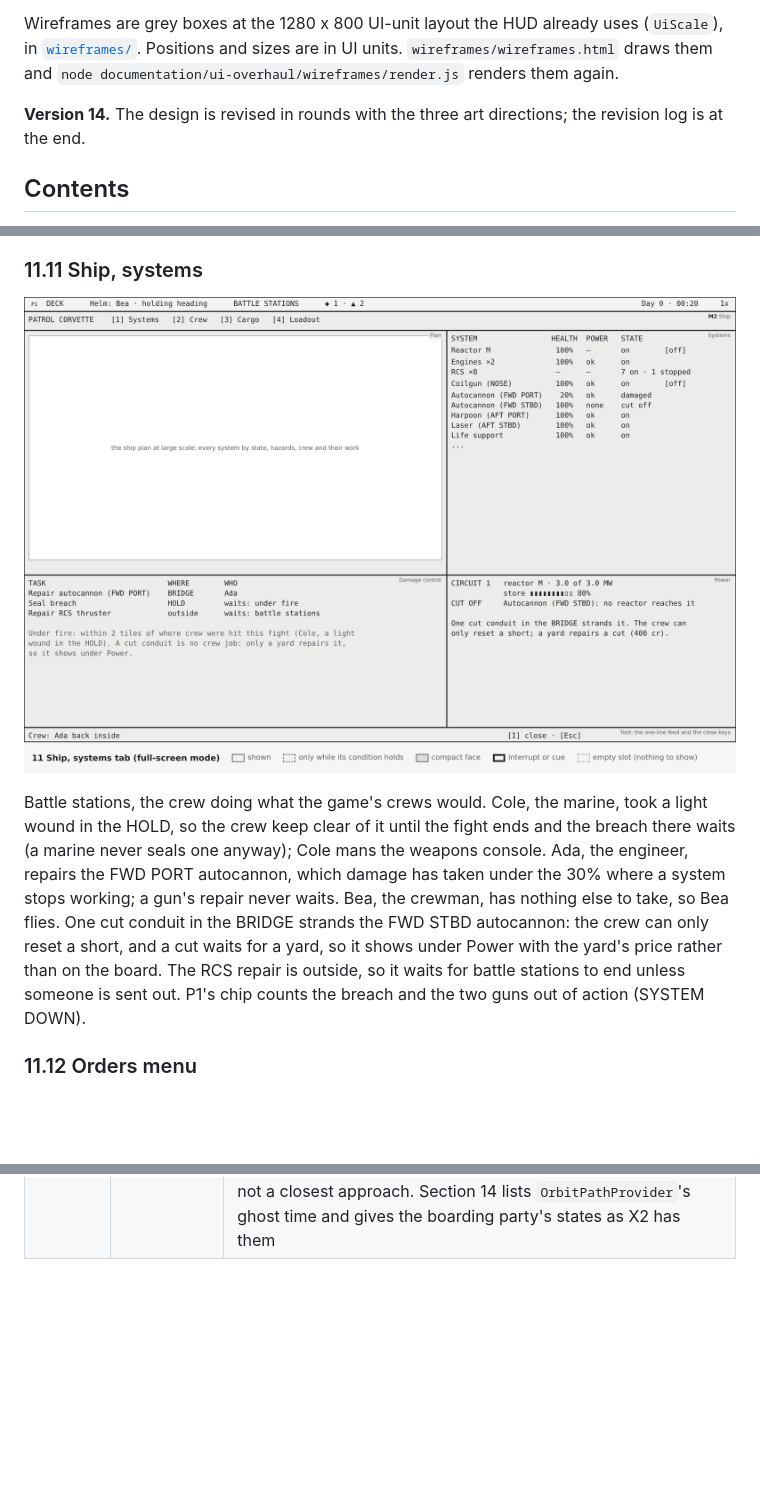
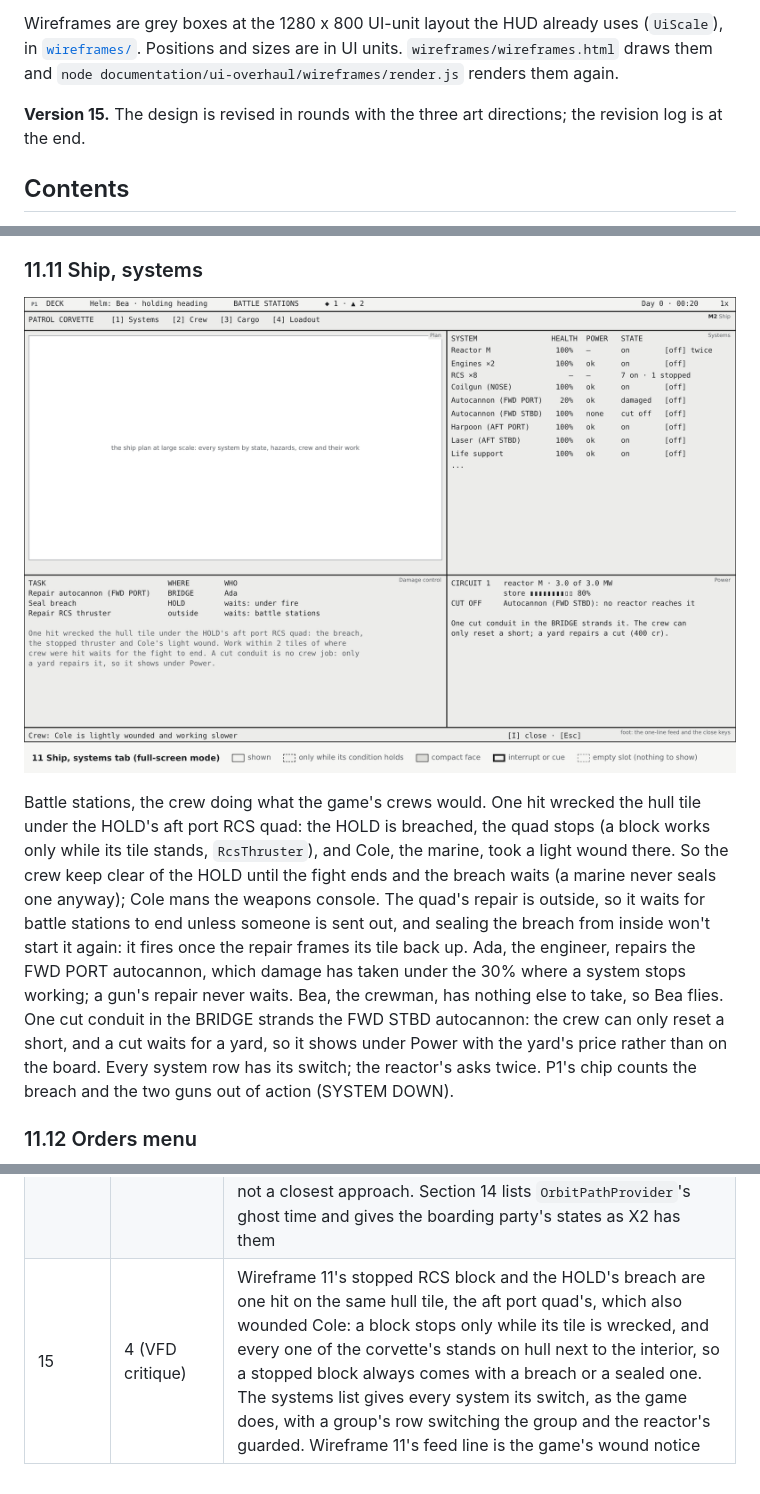
Before and after one commit to hawkwinghasseler/RingsOfIron, a Markdown page: documentation/ui-overhaul/functional-context.md, 3 parts joined by grey strips. Rendered like a GitHub page; pictures changed too: documentation/ui-overhaul/wireframes/11-ship-systems.png; blank space fills up the shorter version.

Commit message:
UI overhaul, context design v15: one hit, and a switch on every system
From the VFD direction's M2 Systems check of v14:

- Wireframe 11's stopped RCS block and the HOLD's breach are one hit
  on the same hull tile, the aft port quad's, which also wounded Cole:
  a block stops only while its tile is wrecked (RcsThruster.works),
  and every corvette block stands on hull next to the interior, so a
  stopped block comes with a breach or a sealed one.
- The systems list gives every system its switch, as the game does
  (SubsystemComponent.switchedOn): one key on the focused row, a
  group's row switches the group, the reactor's is pressed twice.
- Wireframe 11's feed line is the game's wound notice.

Co-Authored-By: Claude Opus 5.5 <noreply@anthropic.com>
Claude-Session: https://claude.ai/code/session_019poqwTMfp6kHAvEvLYB3Cj

```diff
--- a/documentation/ui-overhaul/functional-context.md
+++ b/documentation/ui-overhaul/functional-context.md
@@ -10,7 +10,7 @@ Wireframes are grey boxes at the 1280 x 800 UI-unit layout the HUD already uses
 [`wireframes/`](wireframes/). Positions and sizes are in UI units. `wireframes/wireframes.html` draws
 them and `node documentation/ui-overhaul/wireframes/render.js` renders them again.
 
-**Version 14.** The design is revised in rounds with the three art directions; the revision log is at
+**Version 15.** The design is revised in rounds with the three art directions; the revision log is at
 the end.
 
 ## Contents
@@ -1552,15 +1552,18 @@ salvaged), with the delivery this market can supply under the table: 28 more Foo
 
 ![Ship systems](wireframes/11-ship-systems.png)
 
-Battle stations, the crew doing what the game's crews would. Cole, the marine, took a light wound in
-the HOLD, so the crew keep clear of it until the fight ends and the breach there waits (a marine
-never seals one anyway); Cole mans the weapons console. Ada, the engineer, repairs the FWD PORT
-autocannon, which damage has taken under the 30% where a system stops working; a gun's repair never
-waits. Bea, the crewman, has nothing else to take, so Bea flies. One cut conduit in the BRIDGE
-strands the FWD STBD autocannon: the crew can only reset a short, and a cut waits for a yard, so it
-shows under Power with the yard's price rather than on the board. The RCS repair is outside, so it
-waits for battle stations to end unless someone is sent out. P1's chip counts the breach and the two
-guns out of action (SYSTEM DOWN).
+Battle stations, the crew doing what the game's crews would. One hit wrecked the hull tile under the
+HOLD's aft port RCS quad: the HOLD is breached, the quad stops (a block works only while its tile
+stands, `RcsThruster`), and Cole, the marine, took a light wound there. So the crew keep clear of the
+HOLD until the fight ends and the breach waits (a marine never seals one anyway); Cole mans the
+weapons console. The quad's repair is outside, so it waits for battle stations to end unless someone
+is sent out, and sealing the breach from inside won't start it again: it fires once the repair frames
+its tile back up. Ada, the engineer, repairs the FWD PORT autocannon, which damage has taken under the
+30% where a system stops working; a gun's repair never waits. Bea, the crewman, has nothing else to
+take, so Bea flies. One cut conduit in the BRIDGE strands the FWD STBD autocannon: the crew can only
+reset a short, and a cut waits for a yard, so it shows under Power with the yard's price rather than
+on the board. Every system row has its switch; the reactor's asks twice. P1's chip counts the breach
+and the two guns out of action (SYSTEM DOWN).
 
 ### 11.12 Orders menu
 
@@ -1768,3 +1771,4 @@ largest scale, and the centre stays clear.
 | 12 | 4 (NASA-punk critique) | H5's cruise range is the smallest step that holds every contact inside 50 km, in the shape of the combat rule: at a fixed 50 km, the station the ship has just left sat under the own-ship mark, and leaving a station is the commonest cruise. Automatic ranges step out at once and back in only inside 80% of the smaller ring. Wireframes 01 and 12 show the scope at 5 km |
 | 13 | 4 (NASA-punk critique) | Wireframe 11's RCS row reads a dash for power, as for health: the game's RCS blocks draw no power (`RcsThruster`, `RcsThrust`: a block fires while its hull tile stands and there is propellant), and the systems list dashes any value the game doesn't have |
 | 14 | 4 (VFD critique) | M1 draws a body the plan meets twice, as the game does: where it is now, with the Nav's mark on its station, and as a ghost where it will be at the plan's closest approach, labelled with that time; wireframe 09 shows both, the ghost 54° further along the Moon's orbit. M1's Nav card follows H2's NAV rule, so for a Nav around another body it gives that body and the arrival, not a closest approach. Section 14 lists `OrbitPathProvider`'s ghost time and gives the boarding party's states as X2 has them |
+| 15 | 4 (VFD critique) | Wireframe 11's stopped RCS block and the HOLD's breach are one hit on the same hull tile, the aft port quad's, which also wounded Cole: a block stops only while its tile is wrecked, and every one of the corvette's stands on hull next to the interior, so a stopped block always comes with a breach or a sealed one. The systems list gives every system its switch, as the game does, with a group's row switching the group and the reactor's guarded. Wireframe 11's feed line is the game's wound notice |
```
Also changed, not shown: other parts of documentation/ui-overhaul/functional-context.md (+1 -1 lines), 1 other file.
